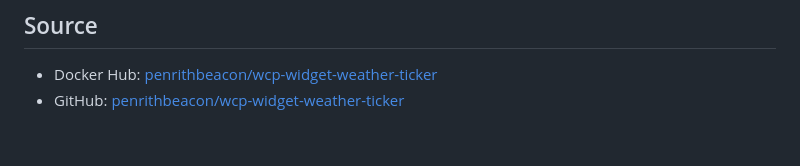
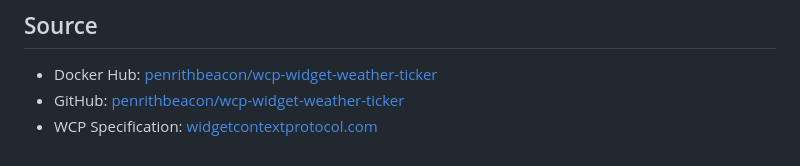
Before and after one commit to penrithbeacon/wcp-widget-weather-ticker, a Markdown page: DOCKER.md, the part around the change. GitHub-like rendering.

Commit message:
docs: add widgetcontextprotocol.com to DOCKER.md

```diff
--- a/DOCKER.md
+++ b/DOCKER.md
@@ -101,3 +101,4 @@ curl -X POST http://localhost:3739/widget/configure \
 
 - Docker Hub: [penrithbeacon/wcp-widget-weather-ticker](https://hub.docker.com/r/penrithbeacon/wcp-widget-weather-ticker)
 - GitHub: [penrithbeacon/wcp-widget-weather-ticker](https://github.com/penrithbeacon/wcp-widget-weather-ticker)
+- WCP Specification: [widgetcontextprotocol.com](https://widgetcontextprotocol.com)
```
